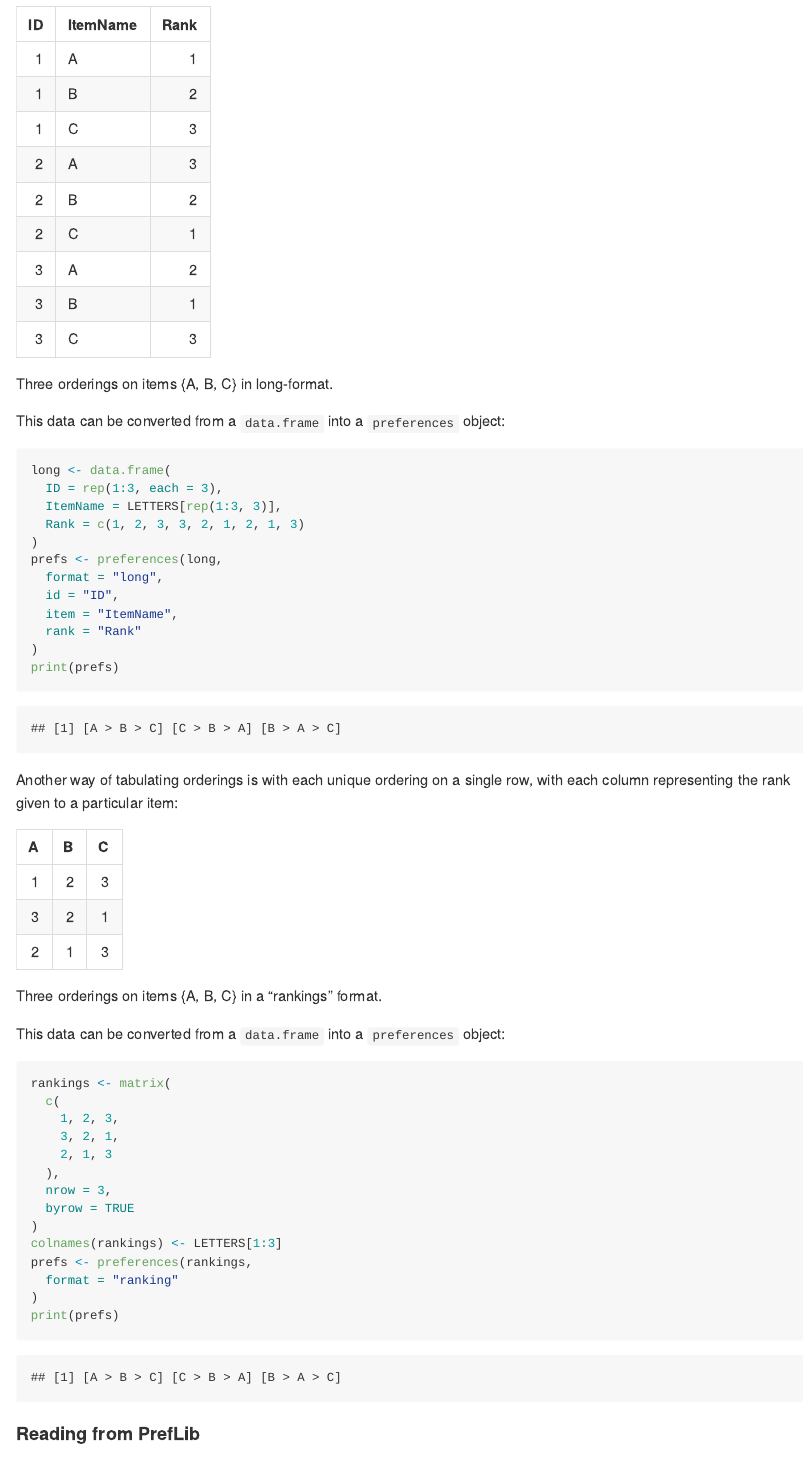
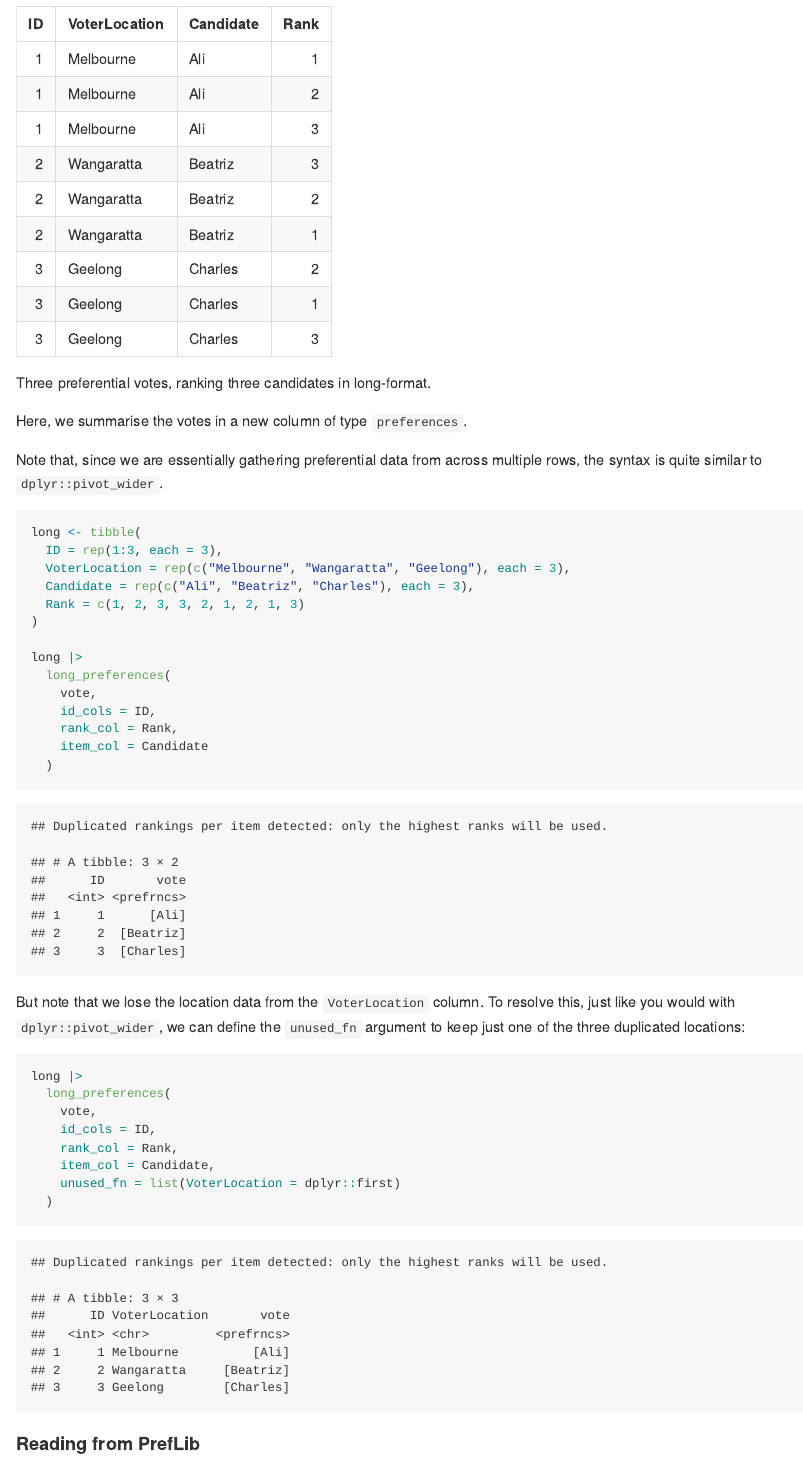
Before and after one commit to fleverest/prefio, an R Markdown document (README.Rmd): the page in a window 1100 px wide, from 900 px down before the commit and from 870 px down after it, so that both start at the same text. The pictures show the output file README.md that the author committed with the source, drawn offline in the style of GitHub; badge pictures from the web are left out.

Commit message:
Updated README with tidy interface

````diff
--- a/README.Rmd
+++ b/README.Rmd
@@ -53,72 +56,54 @@ particular *ranking* chosen for a single *item*:, e.g:
 
 ```{r echo = FALSE, results = 'asis'}
-long <- data.frame(
+long <- tibble(
   ID = rep(1:3, each = 3),
-  ItemName = LETTERS[rep(1:3, 3)],
+  VoterLocation = rep(c("Melbourne", "Wangaratta", "Geelong"), each = 3),
+  Candidate = rep(c("Ali", "Beatriz", "Charles"), each = 3),
   Rank = c(1, 2, 3, 3, 2, 1, 2, 1, 3)
 )
-knitr::kable(long,
-  caption = "Three orderings on items {A, B, C} in long-format."
+knitr::kable(
+  long,
+  caption = "Three preferential votes, ranking three candidates in long-format."
 )
 ```
 
-This data can be converted from a `data.frame` into a `preferences` object:
+Here, we summarise the votes in a new column of type `preferences`.
+
+Note that, since we are essentially gathering preferential data from across
+multiple rows, the syntax is quite similar to `dplyr::pivot_wider`.
 
 ```{r}
-long <- data.frame(
+long <- tibble(
   ID = rep(1:3, each = 3),
-  ItemName = LETTERS[rep(1:3, 3)],
+  VoterLocation = rep(c("Melbourne", "Wangaratta", "Geelong"), each = 3),
+  Candidate = rep(c("Ali", "Beatriz", "Charles"), each = 3),
   Rank = c(1, 2, 3, 3, 2, 1, 2, 1, 3)
 )
-prefs <- preferences(long,
-  format = "long",
-  id = "ID",
-  item = "ItemName",
-  rank = "Rank"
-)
-print(prefs)
+
+long |>
+  long_preferences(
+    vote,
+    id_cols = ID,
+    rank_col = Rank,
+    item_col = Candidate
+  )
 ```
 
-Another way of tabulating orderings is with each unique ordering on a single
-row, with each column representing the rank given to a particular item:
+But note that we lose the location data from the `VoterLocation` column. To
+resolve this, just like you would with `dplyr::pivot_wider`, we can define
+the `unused_fn` argument to keep just one of the three duplicated locations:
 
-```{r echo = FALSE, results = 'asis'}
-rankings <- matrix(
-  c(
-    1, 2, 3,
-    3, 2, 1,
-    2, 1, 3
-  ),
-  nrow = 3,
-  byrow = TRUE
-)
-colnames(rankings) <- LETTERS[1:3]
-knitr::kable(rankings,
-  caption = paste0(
-    "Three orderings on items ",
-    "{A, B, C} in a \"rankings\" format."
+```{r}
+long |>
+  long_preferences(
+    vote,
+    id_cols = ID,
+    rank_col = Rank,
+    item_col = Candidate,
+    unused_fn = list(VoterLocation = dplyr::first)
   )
-)
 ```
 
-This data can be converted from a `data.frame` into a `preferences` object:
-
-```{r}
-rankings <- matrix(
-  c(
-    1, 2, 3,
-    3, 2, 1,
-    2, 1, 3
-  ),
-  nrow = 3,
-  byrow = TRUE
-)
-colnames(rankings) <- LETTERS[1:3]
-prefs <- preferences(rankings,
-  format = "ranking"
-)
-print(prefs)
-```
 
 #### Reading from PrefLib
 
````
Also changed, not shown: README.md, README.Rmd (29 more changed lines), 1 other file.
